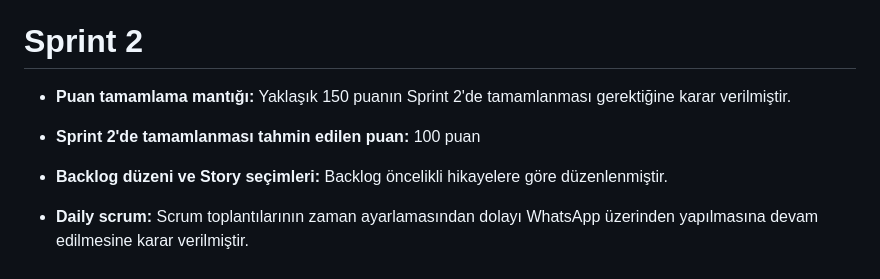
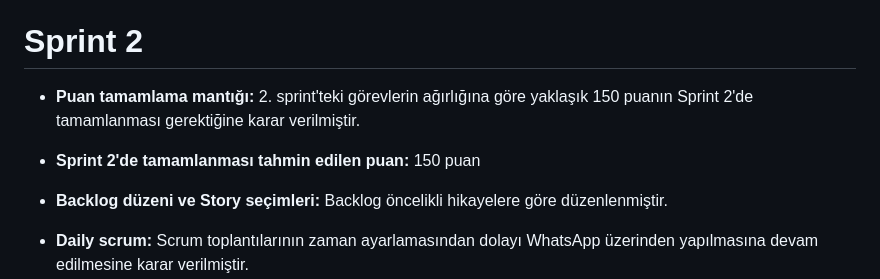
Before and after one commit to atakanserifoglu/Volunity, a Markdown page: README.md, the part around the change. Drawn GitHub-style.

```diff
--- a/README.md
+++ b/README.md
@@ -55,8 +55,8 @@ Volunity'nin özellikleri arasında gönüllülerin etkinlikleri takip etmesi, i
 * Diğer notlar: N/A
 
 # Sprint 2
-* **Puan tamamlama mantığı:** Yaklaşık 150 puanın Sprint 2'de tamamlanması gerektiğine karar verilmiştir.
-* **Sprint 2'de tamamlanması tahmin edilen puan:** 100 puan
+* **Puan tamamlama mantığı:** 2. sprint'teki görevlerin ağırlığına göre yaklaşık 150 puanın Sprint 2'de tamamlanması gerektiğine karar verilmiştir.
+* **Sprint 2'de tamamlanması tahmin edilen puan:** 150 puan
 * **Backlog düzeni ve Story seçimleri:** Backlog öncelikli hikayelere göre düzenlenmiştir.
 * **Daily scrum:** Scrum toplantılarının zaman ayarlamasından dolayı WhatsApp üzerinden yapılmasına devam edilmesine karar verilmiştir.
 * **Sprint board update:** * Sprint board ekran görüntüleri
```
